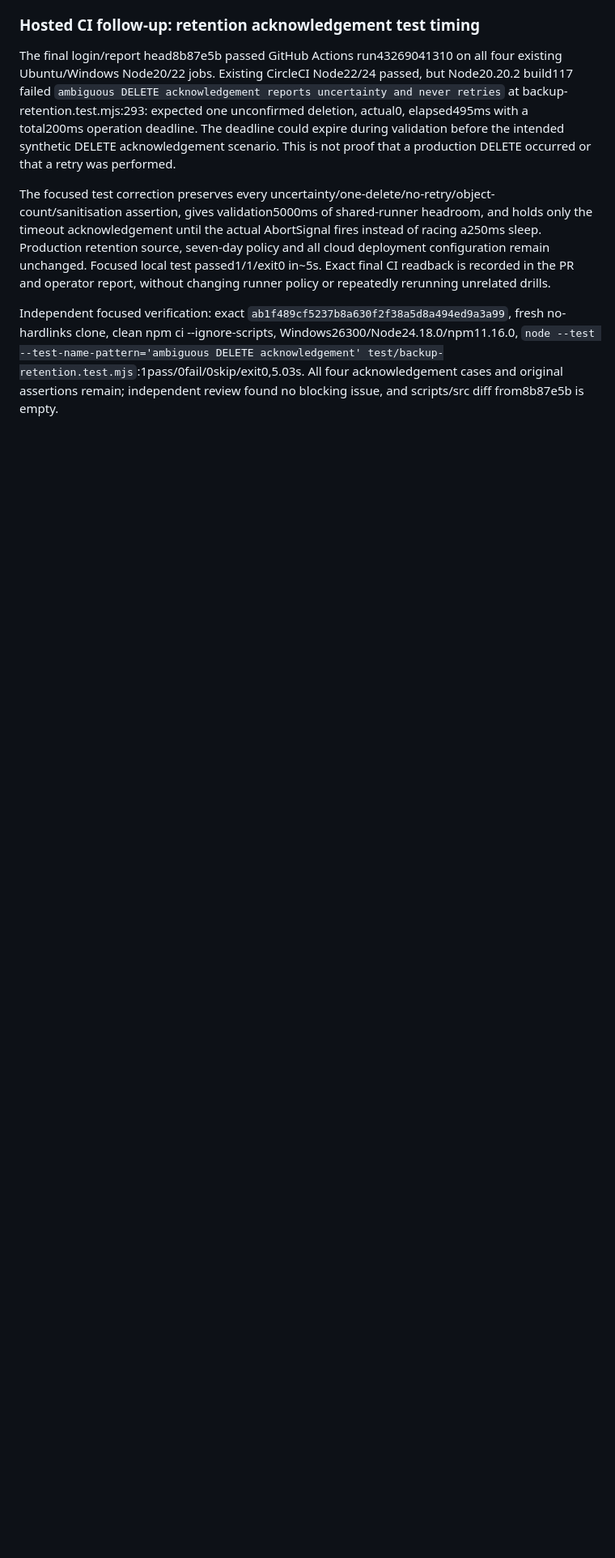
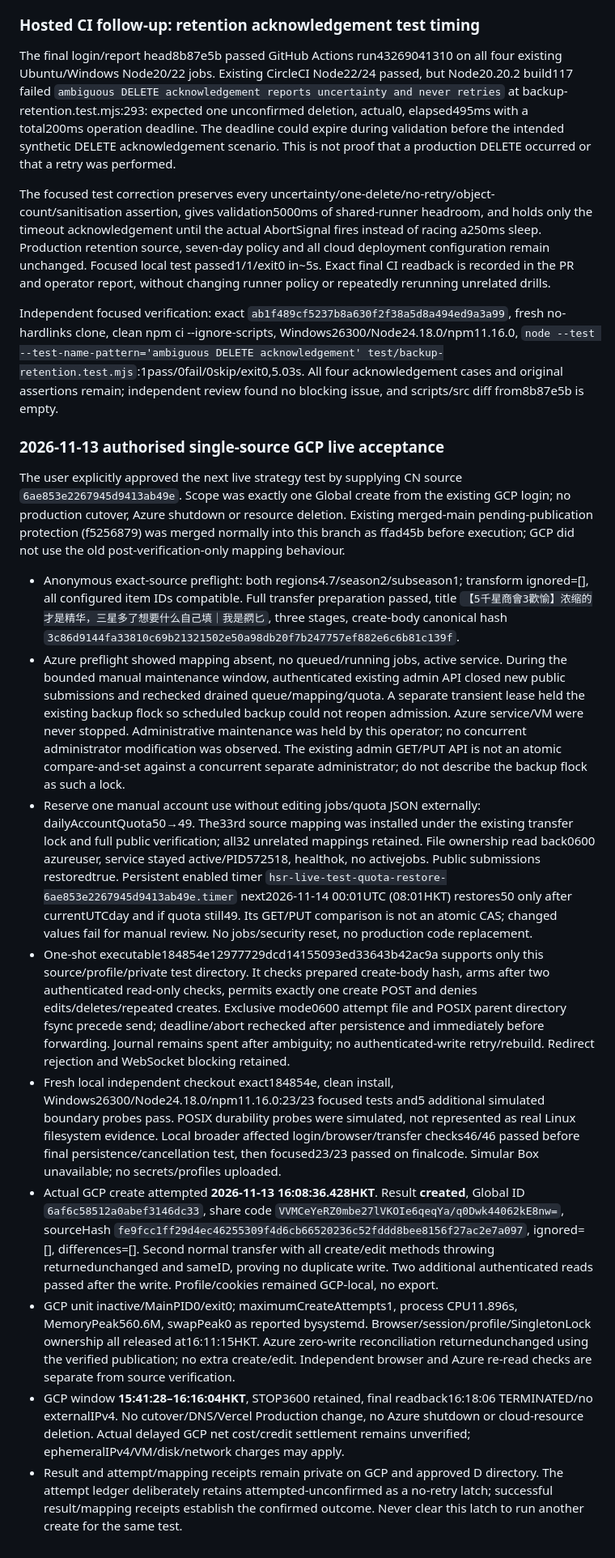
Before and after one commit to NullOkami47/hsr_currency_war_transfer, a Markdown page: docs/infrastructure/resilience-live-deployment.md, the part around the change. Shown at 81% size. Rendered like a GitHub page; blank space fills up the shorter version.

Commit message:
Record authorised GCP single-create acceptance and production reconciliation

```diff
--- a/docs/infrastructure/resilience-live-deployment.md
+++ b/docs/infrastructure/resilience-live-deployment.md
@@ -75,3 +75,17 @@ The final login/report head8b87e5b passed GitHub Actions run43269041310 on all f
 The focused test correction preserves every uncertainty/one-delete/no-retry/object-count/sanitisation assertion, gives validation5000ms of shared-runner headroom, and holds only the timeout acknowledgement until the actual AbortSignal fires instead of racing a250ms sleep. Production retention source, seven-day policy and all cloud deployment configuration remain unchanged. Focused local test passed1/1/exit0 in~5s. Exact final CI readback is recorded in the PR and operator report, without changing runner policy or repeatedly rerunning unrelated drills.
 
 Independent focused verification: exact `ab1f489cf5237b8a630f2f38a5d8a494ed9a3a99`, fresh no-hardlinks clone, clean npm ci --ignore-scripts, Windows26300/Node24.18.0/npm11.16.0, `node --test --test-name-pattern='ambiguous DELETE acknowledgement' test/backup-retention.test.mjs`:1pass/0fail/0skip/exit0,5.03s. All four acknowledgement cases and original assertions remain; independent review found no blocking issue, and scripts/src diff from8b87e5b is empty.
+
+### 2026-11-13 authorised single-source GCP live acceptance
+
+The user explicitly approved the next live strategy test by supplying CN source `6ae853e2267945d9413ab49e`. Scope was exactly one Global create from the existing GCP login; no production cutover, Azure shutdown or resource deletion. Existing merged-main pending-publication protection (f5256879) was merged normally into this branch as ffad45b before execution; GCP did not use the old post-verification-only mapping behaviour.
+
+- Anonymous exact-source preflight: both regions4.7/season2/subseason1; transform ignored=[], all configured item IDs compatible. Full transfer preparation passed, title `【5千星商會3歡愉】浓缩的才是精华，三星多了想要什么自己填｜我是閷匕`, three stages, create-body canonical hash `3c86d9144fa33810c69b21321502e50a98db20f7b247757ef882e6c6b81c139f`.
+- Azure preflight showed mapping absent, no queued/running jobs, active service. During the bounded manual maintenance window, authenticated existing admin API closed new public submissions and rechecked drained queue/mapping/quota. A separate transient lease held the existing backup flock so scheduled backup could not reopen admission. Azure service/VM were never stopped. Administrative maintenance was held by this operator; no concurrent administrator modification was observed. The existing admin GET/PUT API is not an atomic compare-and-set against a concurrent separate administrator; do not describe the backup flock as such a lock.
+- Reserve one manual account use without editing jobs/quota JSON externally: dailyAccountQuota50→49. The33rd source mapping was installed under the existing transfer lock and full public verification; all32 unrelated mappings retained. File ownership read back0600 azureuser, service stayed active/PID572518, healthok, no activejobs. Public submissions restoredtrue. Persistent enabled timer `hsr-live-test-quota-restore-6ae853e2267945d9413ab49e.timer` next2026-11-14 00:01UTC (08:01HKT) restores50 only after currentUTCday and if quota still49. Its GET/PUT comparison is not an atomic CAS; changed values fail for manual review. No jobs/security reset, no production code replacement.
+- One-shot executable184854e12977729dcd14155093ed33643b42ac9a supports only this source/profile/private test directory. It checks prepared create-body hash, arms after two authenticated read-only checks, permits exactly one create POST and denies edits/deletes/repeated creates. Exclusive mode0600 attempt file and POSIX parent directory fsync precede send; deadline/abort rechecked after persistence and immediately before forwarding. Journal remains spent after ambiguity; no authenticated-write retry/rebuild. Redirect rejection and WebSocket blocking retained.
+- Fresh local independent checkout exact184854e, clean install, Windows26300/Node24.18.0/npm11.16.0:23/23 focused tests and5 additional simulated boundary probes pass. POSIX durability probes were simulated, not represented as real Linux filesystem evidence. Local broader affected login/browser/transfer checks46/46 passed before final persistence/cancellation test, then focused23/23 passed on finalcode. Simular Box unavailable; no secrets/profiles uploaded.
+- Actual GCP create attempted **2026-11-13 16:08:36.428HKT**. Result **created**, Global ID `6af6c58512a0abef3146dc33`, share code `VVMCeYeRZ0mbe27lVKOIe6qeqYa/q0Dwk44062kE8nw=`, sourceHash `fe9fcc1ff29d4ec46255309f4d6cb66520236c52fddd8bee8156f27ac2e7a097`, ignored=[], differences=[]. Second normal transfer with all create/edit methods throwing returnedunchanged and sameID, proving no duplicate write. Two additional authenticated reads passed after the write. Profile/cookies remained GCP-local, no export.
+- GCP unit inactive/MainPID0/exit0; maximumCreateAttempts1, process CPU11.896s, MemoryPeak560.6M, swapPeak0 as reported bysystemd. Browser/session/profile/SingletonLock ownership all released at16:11:15HKT. Azure zero-write reconciliation returnedunchanged using the verified publication; no extra create/edit. Independent browser and Azure re-read checks are separate from source verification.
+- GCP window **15:41:28–16:16:04HKT**, STOP3600 retained, final readback16:18:06 TERMINATED/no externalIPv4. No cutover/DNS/Vercel Production change, no Azure shutdown or cloud-resource deletion. Actual delayed GCP net cost/credit settlement remains unverified; ephemeralIPv4/VM/disk/network charges may apply.
+- Result and attempt/mapping receipts remain private on GCP and approved D directory. The attempt ledger deliberately retains attempted-unconfirmed as a no-retry latch; successful result/mapping receipts establish the confirmed outcome. Never clear this latch to run another create for the same test.
```
